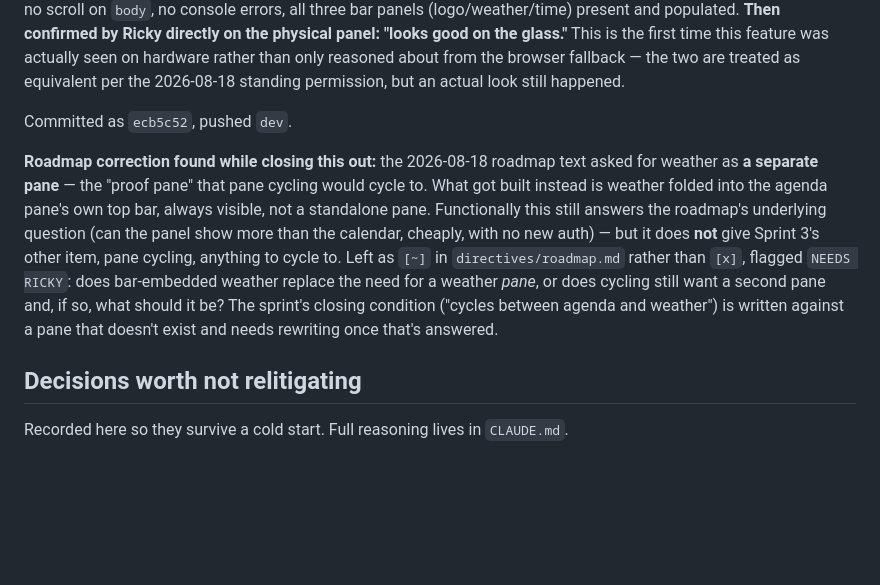
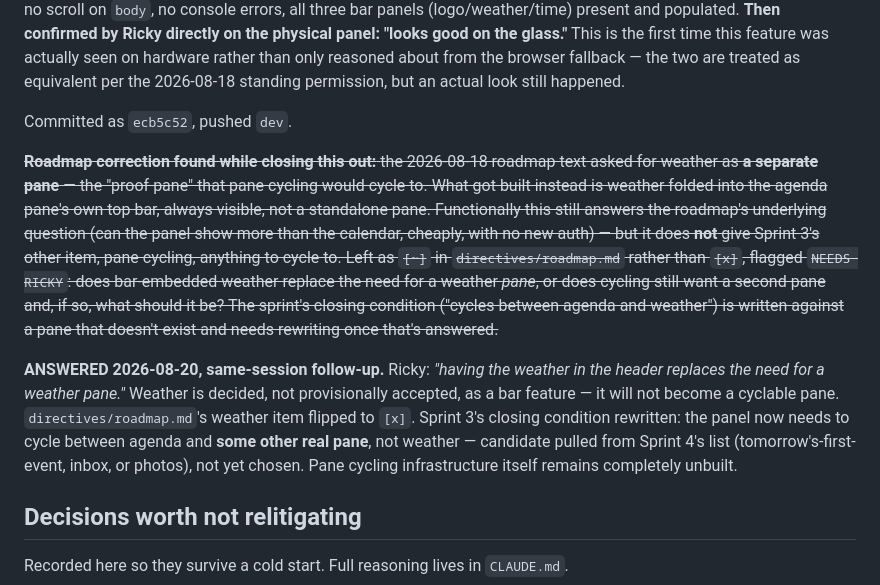
Before and after one commit to rcadden/peripheral, a Markdown page: CHANGELOG.md, the part around the change. GitHub-like rendering; blank space fills up the shorter version.

```diff
--- a/CHANGELOG.md
+++ b/CHANGELOG.md
@@ -1165,7 +1165,9 @@ Picked back up next session to close out what 2026-08-19 built. 82/82 tests stil
 
 Committed as `ecb5c52`, pushed `dev`.
 
-**Roadmap correction found while closing this out:** the 2026-08-18 roadmap text asked for weather as **a separate pane** — the "proof pane" that pane cycling would cycle to. What got built instead is weather folded into the agenda pane's own top bar, always visible, not a standalone pane. Functionally this still answers the roadmap's underlying question (can the panel show more than the calendar, cheaply, with no new auth) — but it does **not** give Sprint 3's other item, pane cycling, anything to cycle to. Left as `[~]` in `directives/roadmap.md` rather than `[x]`, flagged `NEEDS RICKY`: does bar-embedded weather replace the need for a weather *pane*, or does cycling still want a second pane and, if so, what should it be? The sprint's closing condition ("cycles between agenda and weather") is written against a pane that doesn't exist and needs rewriting once that's answered.
+~~**Roadmap correction found while closing this out:** the 2026-08-18 roadmap text asked for weather as **a separate pane** — the "proof pane" that pane cycling would cycle to. What got built instead is weather folded into the agenda pane's own top bar, always visible, not a standalone pane. Functionally this still answers the roadmap's underlying question (can the panel show more than the calendar, cheaply, with no new auth) — but it does **not** give Sprint 3's other item, pane cycling, anything to cycle to. Left as `[~]` in `directives/roadmap.md` rather than `[x]`, flagged `NEEDS RICKY`: does bar-embedded weather replace the need for a weather *pane*, or does cycling still want a second pane and, if so, what should it be? The sprint's closing condition ("cycles between agenda and weather") is written against a pane that doesn't exist and needs rewriting once that's answered.~~
+
+**ANSWERED 2026-08-20, same-session follow-up.** Ricky: *"having the weather in the header replaces the need for a weather pane."* Weather is decided, not provisionally accepted, as a bar feature — it will not become a cyclable pane. `directives/roadmap.md`'s weather item flipped to `[x]`. Sprint 3's closing condition rewritten: the panel now needs to cycle between agenda and **some other real pane**, not weather — candidate pulled from Sprint 4's list (tomorrow's-first-event, inbox, or photos), not yet chosen. Pane cycling infrastructure itself remains completely unbuilt.
 
 ## Decisions worth not relitigating
 
```
Also changed, not shown: directives/roadmap.md (+38 -30 lines).
